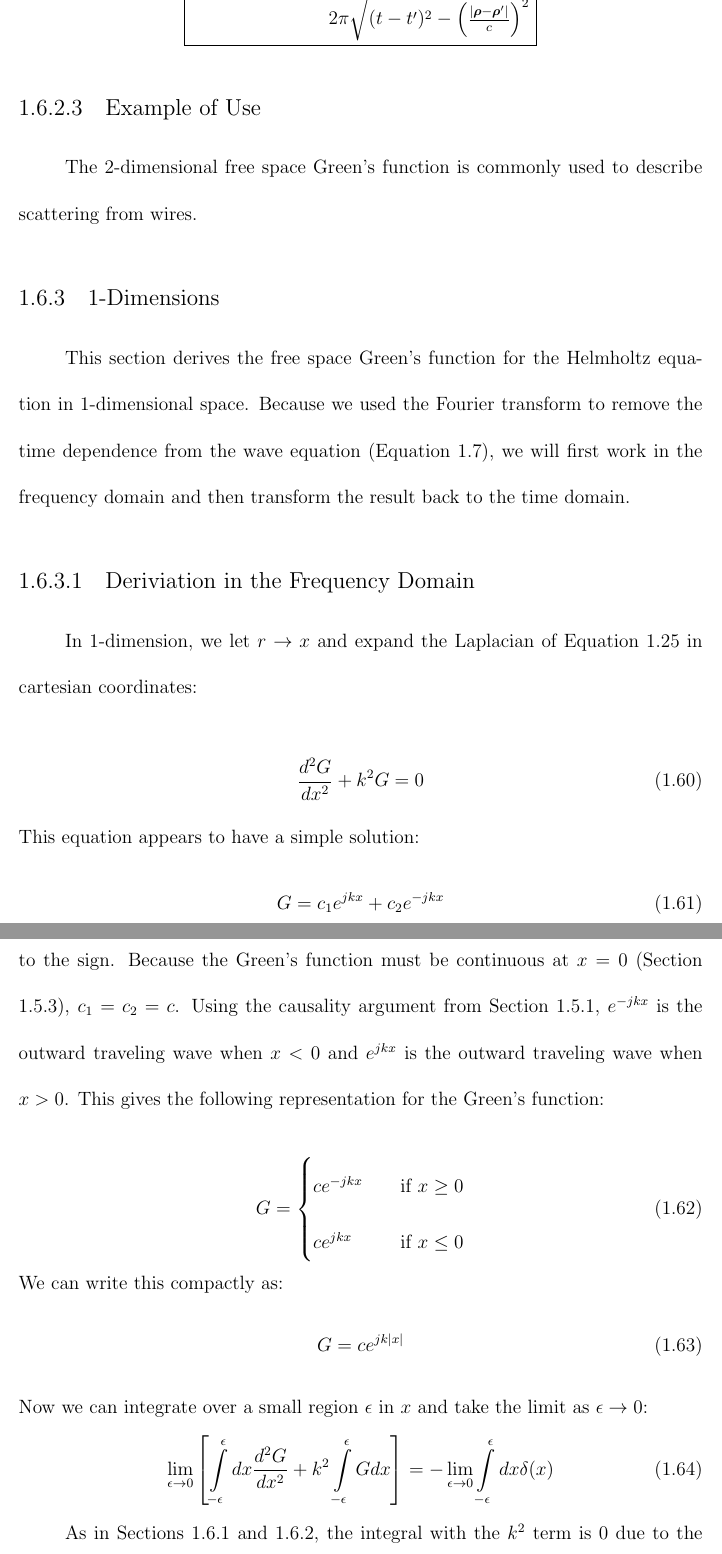
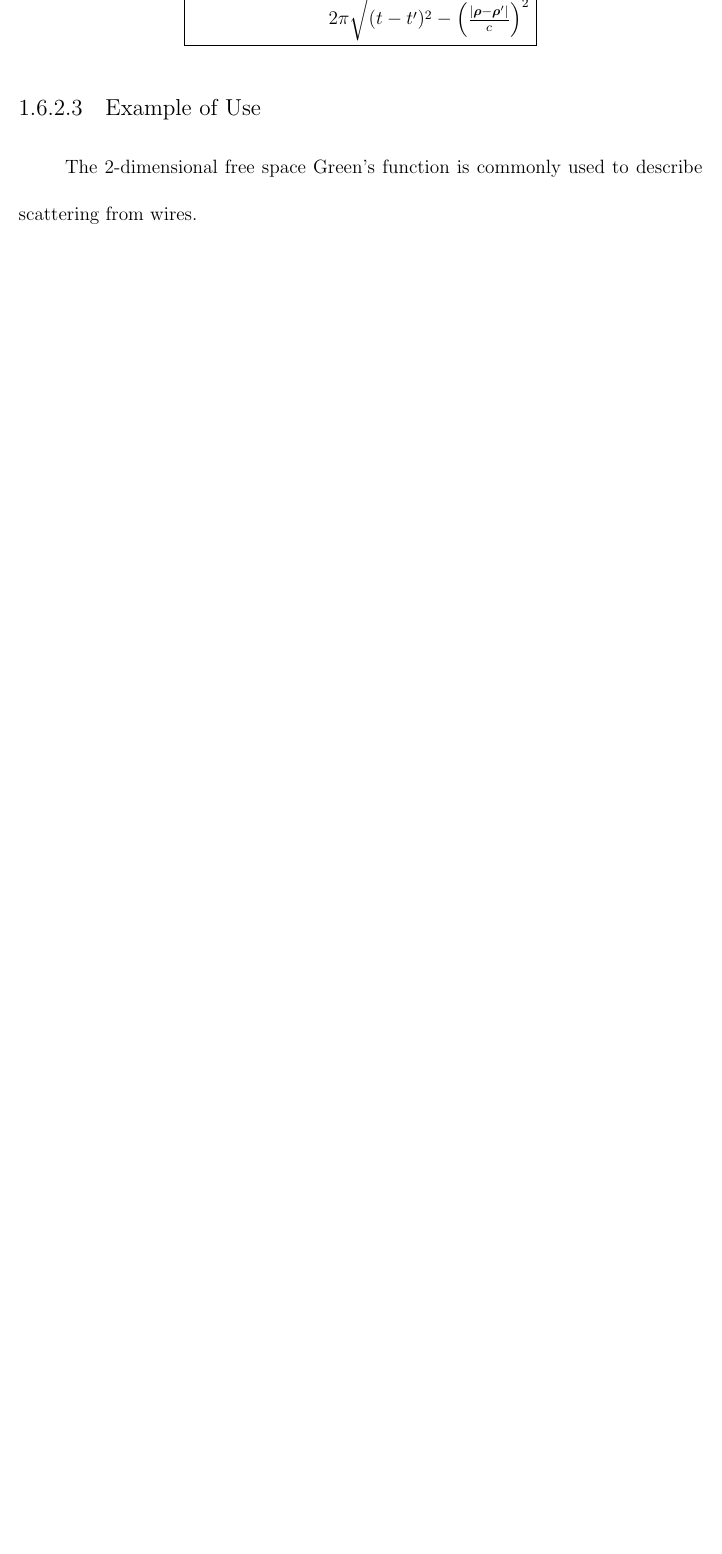
Before and after one commit to bwfrazie/Thesis, a LaTeX thesis (src/test_greens_functions.tex, which reads src/greens_functions.tex): two parts of pages 22 and 23 of 26 before the commit and part of page 22 of 24 after it, the two joined at a grey line, cut so that both start at the same text, the shorter picture padded with empty space. Compiled offline with pdfLaTeX; a LaTeX package or settings file that is missing is left out; an older LaTeX class or package is replaced by its successor.

Commit message:
Removing 1-dimensional free space green's functions

```diff
--- a/src/greens_functions.tex
+++ b/src/greens_functions.tex
@@ -610,50 +610,3 @@ G_o\left(\boldsymbol{\rho},0,t\right) = \frac{H\left(t -\frac{\rho}{c}\right)}{2
 \subsubsection{Example of Use}
 The 2-dimensional free space Green's function is commonly used to describe scattering from wires.
 
-\subsection{1-Dimensions}
-This section derives the free space Green's function for the Helmholtz equation in 1-dimensional space. Because we used the Fourier transform to remove the time dependence from the wave equation (Equation \ref{gf_eq:6}), we will first work in the frequency domain and then transform the result back to the time domain.
-
-\subsubsection{Deriviation in the Frequency Domain}
-In 1-dimension, we let $r\rightarrow x$ and expand the Laplacian of Equation \ref{gf_eq:19} in cartesian coordinates:
-
-\begin{equation}
-\frac{d^2G}{d x^2}+k^2G = 0
-\label{gf_eq:41}
-\end{equation}
-\renewcommand{\baselinestretch}{2} \small\normalsize
-
-\noindent This equation appears to have a simple solution:
-\begin{equation}
-G=c_1e^{jkx}+c_2e^{-jkx}
-\label{gf_eq:42}
-\end{equation}
-\renewcommand{\baselinestretch}{2} \small\normalsize
-
-However, $x$ is no longer strictly positive and we need to take some caution due to the sign. Because the Green's function must be continuous at $x=0$ (Section \ref{gf_sec:continuity}), $c_1=c_2=c$. Using the causality argument from Section \ref{gf_sec:causality}, $e^{-jkx}$ is the outward traveling wave when $x < 0$ and $e^{jkx}$ is the outward traveling wave when $x>0$. This gives the following representation for the Green's function:
-
-\begin{equation}
-G =
-  \begin{cases}
-    ce^{-jkx}      & \quad \text{if } x\geq 0\\
-    ce^{jkx}    & \quad \text{if } x \leq 0
-  \end{cases}
-\label{gf_eq:43}
-\end{equation}
-\renewcommand{\baselinestretch}{2} \small\normalsize
-
-\noindent We can write this compactly as:
-\begin{equation}
-G=ce^{jk|x|}
-\label{gf_eq:44}
-\end{equation}
-\renewcommand{\baselinestretch}{2} \small\normalsize
-
-\noindent Now we can integrate over a small region $\epsilon$ in $x$ and take the limit as $\epsilon \rightarrow 0$:
-\begin{equation}
-\lim_{\epsilon\to 0} \left[\int\limits_{-\epsilon}^{\epsilon}dx \frac{d^2G}{dx^2}+ k^2\int\limits_{-\epsilon}^{\epsilon}Gdx  \right] = -\lim_{\epsilon\to 0}\int\limits_{-\epsilon}^{\epsilon}dx \delta(x)
-\label{gf_eq:45}
-\end{equation}
-\renewcommand{\baselinestretch}{2} \small\normalsize
-
-As in Sections \ref{gf_sec:3d} and \ref{gf_sec:2d}, the integral with the $k^2$ term is $0$ due to the continuity of G at $x=0$ and we have:
-\begin{equation}
```
Also changed, not shown: src/greens_functions.tex (35 more changed lines).
